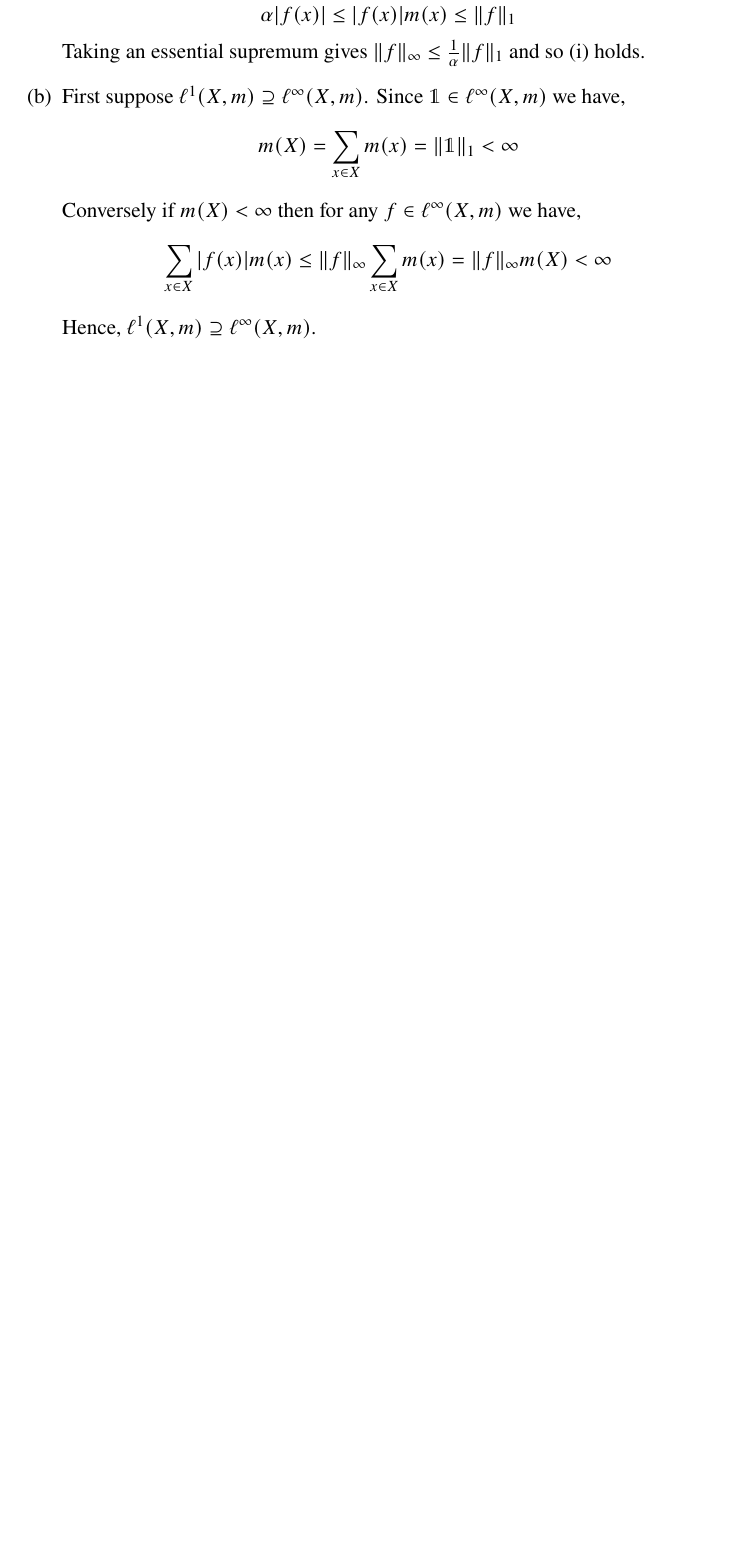
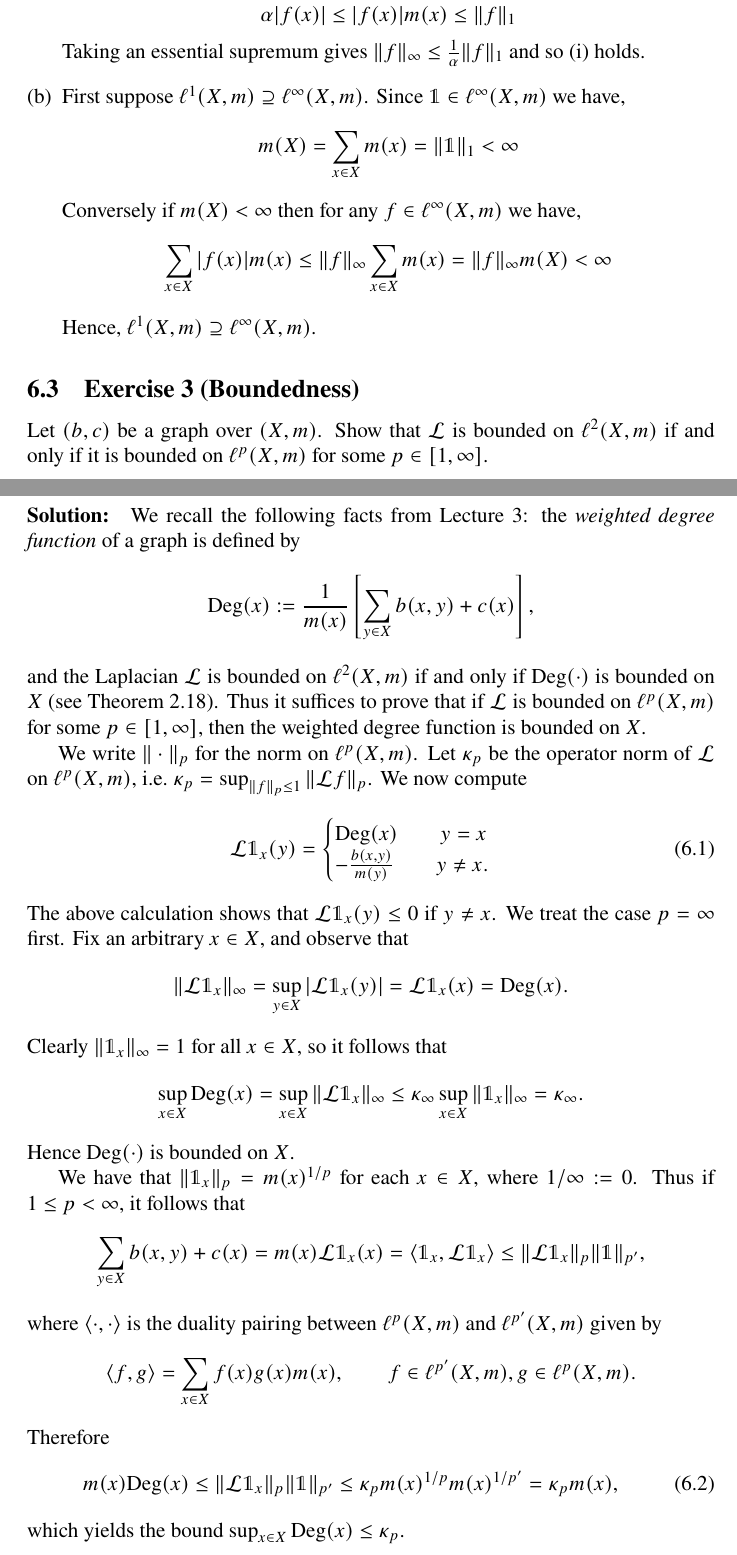
Before and after one commit to zeta-squared/ISEM26, a LaTeX problem sheet (exercises.tex, which reads lecture 6/lecture6.tex): part of page 21 of 21 before the commit and two parts of pages 21 and 22 of 22 after it, the two joined at a grey line, cut so that both start at the same text, the shorter picture padded with empty space. Compiled offline with pdfLaTeX.

Commit message:
added L6 Ex3

```diff
--- a/lecture 6/lecture6.tex
+++ b/lecture 6/lecture6.tex
@@ -69,3 +69,44 @@ Let $(X,m)$ be a discrete measure space.
 		\end{equation*}
 		Hence, $\ell^{1}(X,m)\supseteq\ell^{\infty}(X,m)$.
 \end{enumerate}
+
+\subsection{Exercise 3 (Boundedness)}
+Let $(b,c)$ be a graph over $(X,m)$. Show that $\mathcal{L}$ is bounded on $\ell^2(X,m)$ if and only if it is bounded on $\ell^p(X,m)$ for some $p\in [1,\infty]$.
+
+\paragraph{Solution:}
+
+We recall the following facts from Lecture 3: the \emph{weighted degree function} of a graph is defined by
+\begin{equation*}
+	\mathrm{Deg}(x):= \frac{1}{m(x)}\left[\sum_{y\in X}b(x,y) +c(x) \right],
+\end{equation*}
+and the Laplacian $\mathcal{L}$ is bounded on $\ell^2(X,m)$ if and only if $\mathrm{Deg}(\cdot)$ is bounded on $X$ (see Theorem 2.18). Thus it suffices to prove that if $\mathcal{L}$ is bounded on $\ell^p(X,m)$ for some $p\in [1,\infty]$, then the weighted degree function is bounded on $X$.
+
+We write $\|\cdot\|_p$ for the norm on $\ell^p(X,m)$. Let $\kappa_p$ be the operator norm of $\mathcal{L}$ on $\ell^p(X,m)$, i.e.\ $\kappa_p = \sup_{\|f\|_p \le 1}\|\mathcal{L}f\|_p$. We now compute
+\begin{equation}
+	\mathcal{L}\mathds{1}_x(y) = \begin{cases}
+		\mathrm{Deg}(x) \qquad y=x \\ -\frac{b(x,y)}{m(y)} \qquad y\ne x.
+		\end{cases}
+\end{equation}
+The above calculation shows that $\mathcal{L}\mathds{1}_x(y)\le 0$ if $y\ne x$. We treat the case $p=\infty$ first. Fix an arbitrary $x\in X$, and observe that
+\begin{equation*}
+	\|\mathcal{L}\mathds{1}_x\|_\infty = \sup_{y\in X}|\mathcal{L}\mathds{1}_x(y)| = \mathcal{L}\mathds{1}_x(x) = \mathrm{Deg}(x).
+\end{equation*}
+Clearly $\|\mathds{1}_x\|_\infty =1$ for all $x\in X$, so it follows that
+\begin{equation*}
+	\sup_{x\in X}\mathrm{Deg}(x) = \sup_{x\in X}\|\mathcal{L}\mathds{1}_x\|_\infty \le \kappa_\infty \sup_{x\in X}\|\mathds{1}_x\|_\infty = \kappa_\infty.
+\end{equation*}
+Hence $\mathrm{Deg}(\cdot)$ is bounded on $X$.
+
+We have that $\|\mathds{1}_x\|_p=m(x)^{1/p}$ for each $x\in X$, where $1/\infty := 0$. Thus if $1\le p<\infty$, it follows that
+\begin{equation*}
+	\sum_{y\in X}b(x,y) + c(x) = m(x)\mathcal{L}\mathds{1}_x(x) = \braket{\mathds{1}_x, \mathcal{L}\mathds{1}_x} \le \|\mathcal{L}\mathds{1}_x\|_p \|\mathds{1}\|_{p'},
+\end{equation*}
+where $\braket{\cdot, \cdot}$ is the duality pairing between $\ell^p(X,m)$ and $\ell^{p'}(X,m)$ given by
+\begin{equation*}
+	\braket{f,g} = \sum_{x\in X}f(x)g(x)m(x), \qquad f\in \ell^{p'}(X,m), g\in \ell^p(X,m).
+\end{equation*}
+Therefore
+\begin{equation}
+	m(x)\mathrm{Deg}(x) \le \|\mathcal{L}\mathds{1}_x\|_p \|\mathds{1}\|_{p'} \le \kappa_p m(x)^{1/p}m(x)^{1/p'} = \kappa_p m(x),
+\end{equation}
+which yields the bound $\sup_{x\in X}\mathrm{Deg}(x) \le \kappa_p$.
```
Also changed, not shown: exercises.pdf, 5 other files.
